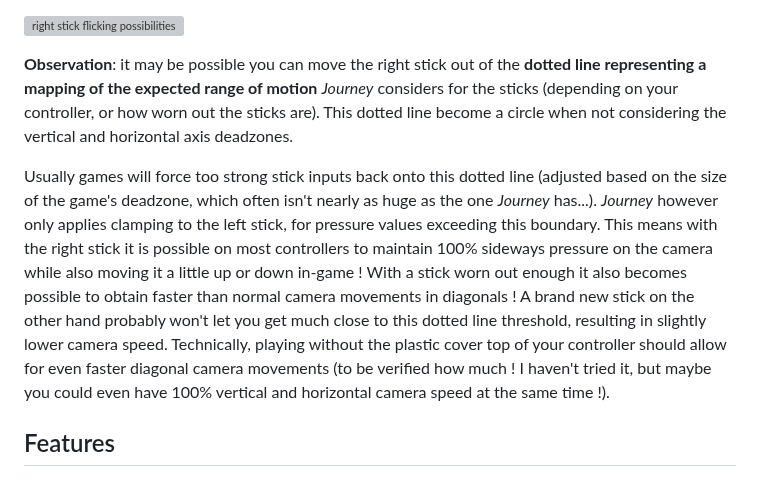
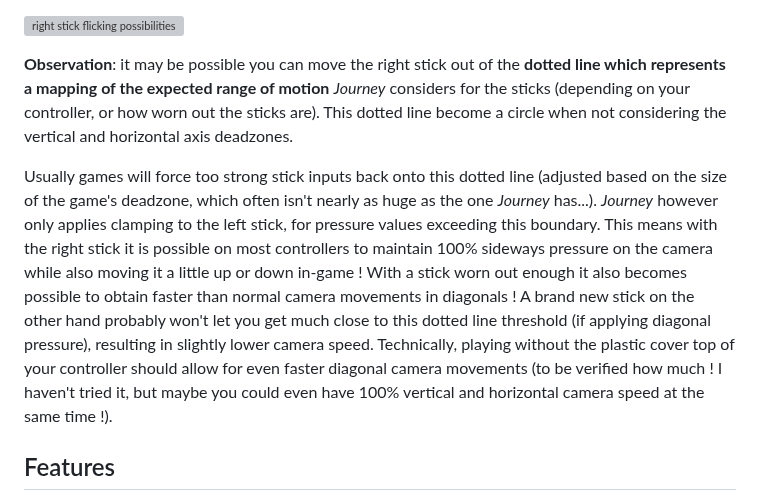
Before and after one commit to nathanj29/FancyFlicker, a Markdown page: README.md, the part around the change. Rendered like a GitHub page; grey boxes are pictures that could not be loaded.

```diff
--- a/README.md
+++ b/README.md
@@ -33,10 +33,10 @@ Blue arrows suggest several flicking methods you can practice depending on circu
 
 ![right stick flicking possibilities](https://i.imgur.com/hF563yj.png)
 
-**Observation**: it may be possible you can move the right stick out of the **dotted line representing a mapping of the expected range of motion** _Journey_ considers for the sticks (depending on your controller, or how worn out the sticks are).
+**Observation**: it may be possible you can move the right stick out of the **dotted line which represents a mapping of the expected range of motion** _Journey_ considers for the sticks (depending on your controller, or how worn out the sticks are).
 This dotted line become a circle when not considering the vertical and horizontal axis deadzones.
 
-Usually games will force too strong stick inputs back onto this dotted line (adjusted based on the size of the game's deadzone, which often isn't nearly as huge as the one _Journey_ has...). _Journey_ however only applies clamping to the left stick, for pressure values exceeding this boundary. This means with the right stick it is possible on most controllers to maintain 100% sideways pressure on the camera while also moving it a little up or down in-game ! With a stick worn out enough it also becomes possible to obtain faster than normal camera movements in diagonals ! A brand new stick on the other hand probably won't let you get much close to this dotted line threshold, resulting in slightly lower camera speed. Technically, playing without the plastic cover top of your controller should allow for even faster diagonal camera movements (to be verified how much ! I haven't tried it, but maybe you could even have 100% vertical and horizontal camera speed at the same time !).
+Usually games will force too strong stick inputs back onto this dotted line (adjusted based on the size of the game's deadzone, which often isn't nearly as huge as the one _Journey_ has...). _Journey_ however only applies clamping to the left stick, for pressure values exceeding this boundary. This means with the right stick it is possible on most controllers to maintain 100% sideways pressure on the camera while also moving it a little up or down in-game ! With a stick worn out enough it also becomes possible to obtain faster than normal camera movements in diagonals ! A brand new stick on the other hand probably won't let you get much close to this dotted line threshold (if applying diagonal pressure), resulting in slightly lower camera speed. Technically, playing without the plastic cover top of your controller should allow for even faster diagonal camera movements (to be verified how much ! I haven't tried it, but maybe you could even have 100% vertical and horizontal camera speed at the same time !).
 
 
 
```
